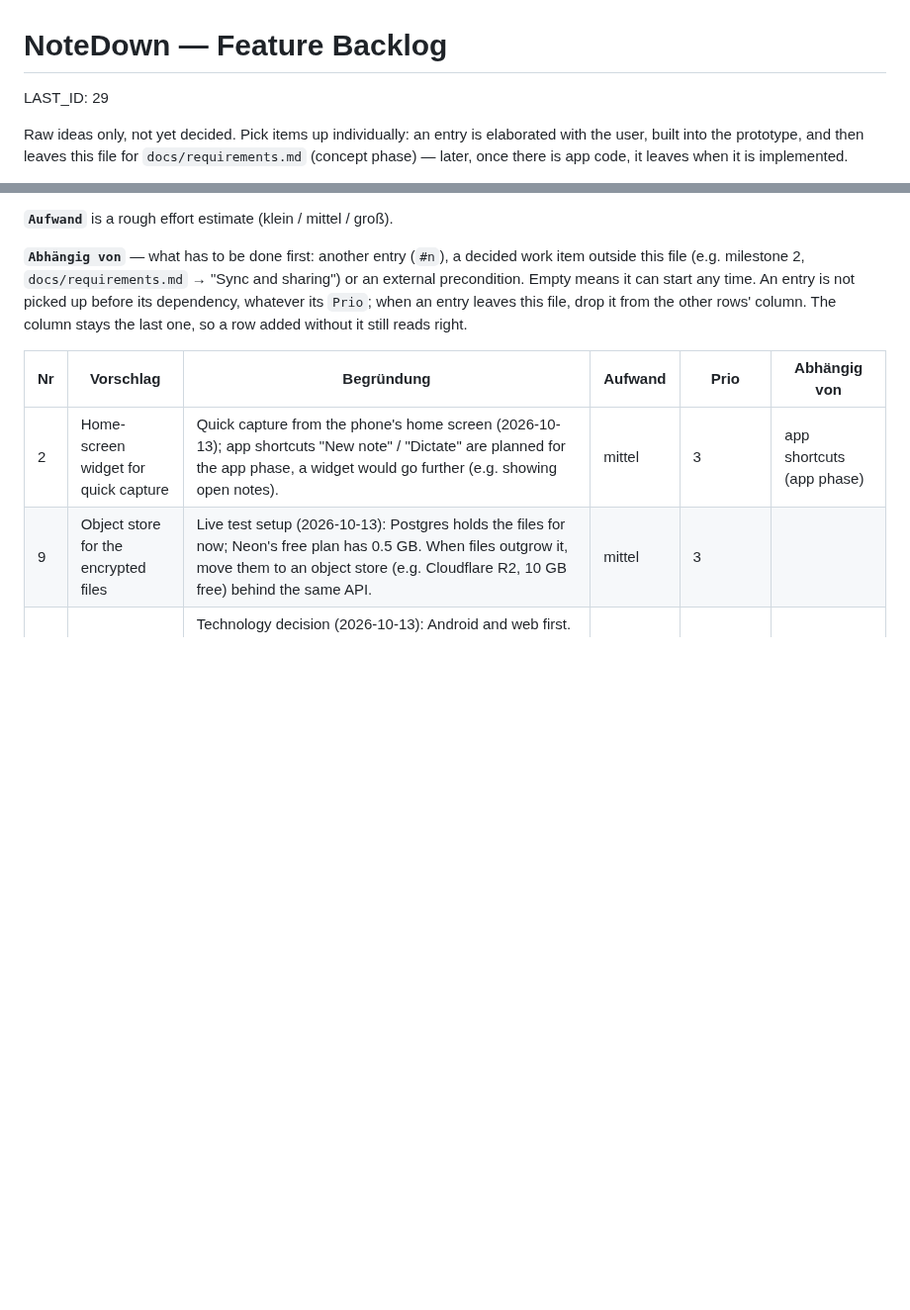
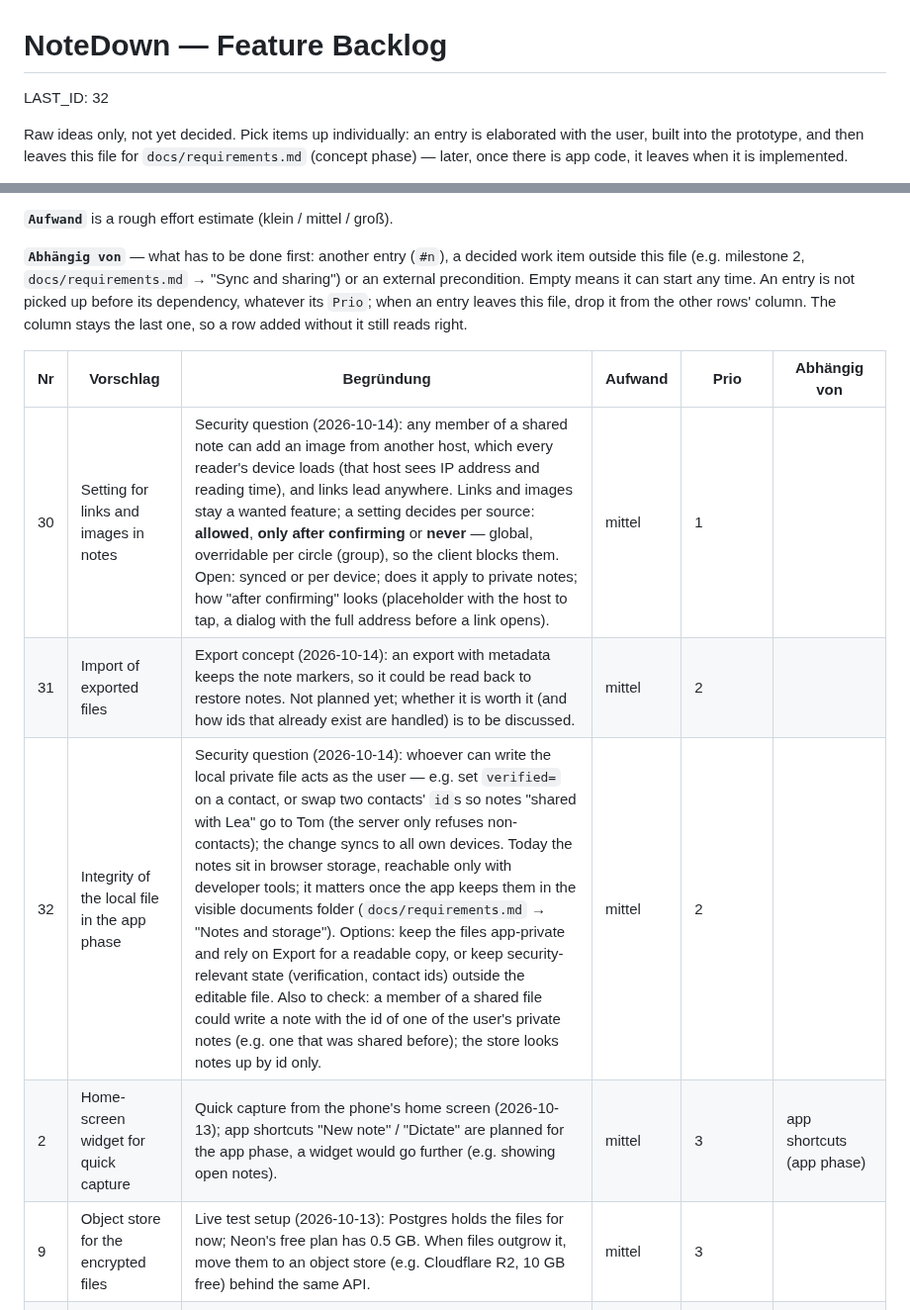
Before and after one commit to Sarrdai/NoteDown, a Markdown page: FEATURE_BACKLOG.md, 2 parts joined by grey strips. Shown at 99% size. Drawn GitHub-style; blank space fills up the shorter version.

Commit message:
docs: backlog #30–#32 — link and image setting, import, local file integrity

```diff
--- a/FEATURE_BACKLOG.md
+++ b/FEATURE_BACKLOG.md
@@ -1,6 +1,6 @@
 # NoteDown — Feature Backlog
 
-LAST_ID: 29
+LAST_ID: 32
 
 Raw ideas only, not yet decided. Pick items up individually: an entry is
 elaborated with the user, built into the prototype, and then leaves this file for
@@ -38,6 +38,9 @@ The column stays the last one, so a row added without it still reads right.
 
 | Nr | Vorschlag | Begründung | Aufwand | Prio | Abhängig von |
 |---|---|---|---|---|---|
+| 30 | Setting for links and images in notes | Security question (2026-10-14): any member of a shared note can add an image from another host, which every reader's device loads (that host sees IP address and reading time), and links lead anywhere. Links and images stay a wanted feature; a setting decides per source: **allowed**, **only after confirming** or **never** — global, overridable per circle (group), so the client blocks them. Open: synced or per device; does it apply to private notes; how "after confirming" looks (placeholder with the host to tap, a dialog with the full address before a link opens). | mittel | 1 |  |
+| 31 | Import of exported files | Export concept (2026-10-14): an export with metadata keeps the note markers, so it could be read back to restore notes. Not planned yet; whether it is worth it (and how ids that already exist are handled) is to be discussed. | mittel | 2 |  |
+| 32 | Integrity of the local file in the app phase | Security question (2026-10-14): whoever can write the local private file acts as the user — e.g. set `verified=` on a contact, or swap two contacts' `id`s so notes "shared with Lea" go to Tom (the server only refuses non-contacts); the change syncs to all own devices. Today the notes sit in browser storage, reachable only with developer tools; it matters once the app keeps them in the visible documents folder (`docs/requirements.md` → "Notes and storage"). Options: keep the files app-private and rely on Export for a readable copy, or keep security-relevant state (verification, contact ids) outside the editable file. Also to check: a member of a shared file could write a note with the id of one of the user's private notes (e.g. one that was shared before); the store looks notes up by id only. | mittel | 2 |  |
 | 2 | Home-screen widget for quick capture | Quick capture from the phone's home screen (2026-10-13); app shortcuts "New note" / "Dictate" are planned for the app phase, a widget would go further (e.g. showing open notes). | mittel | 3 | app shortcuts (app phase) |
 | 9 | Object store for the encrypted files | Live test setup (2026-10-13): Postgres holds the files for now; Neon's free plan has 0.5 GB. When files outgrow it, move them to an object store (e.g. Cloudflare R2, 10 GB free) behind the same API. | mittel | 3 |  |
 | 10 | iOS app | Technology decision (2026-10-13): Android and web first. Capacitor's iOS project, an Apple developer account (99 $/year), signing and TestFlight for tests. Lowered to 3: Android and web first, milestone 2 before a third platform. | mittel | 3 |  |
```
